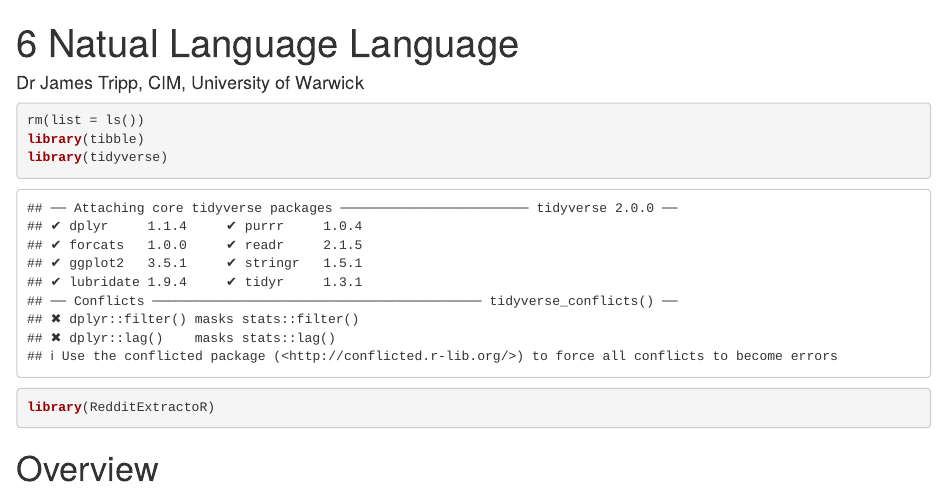
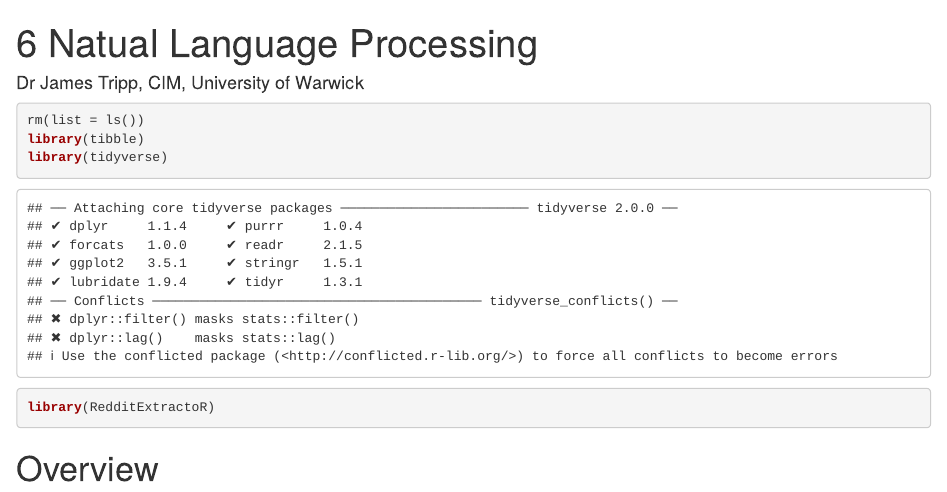
Before and after one commit to jamestripp/qstep-socialmedia, an R Markdown document (6_natural_language/6_natural_language.Rmd): the page in a window 1100 px wide, from its top. Rendered offline with R 4.5, knitr and Pandoc, with nearby package versions; some code elsewhere in the file could not run offline.

Commit message:
Update 6_natural_language.Rmd
...language twice. I must have been tired.

```diff
--- a/6_natural_language/6_natural_language.Rmd
+++ b/6_natural_language/6_natural_language.Rmd
@@ -1,5 +1,5 @@
 ---
-title: "6 Natual Language Language"
+title: "6 Natual Language Processing"
 output: html_notebook
 author: Dr James Tripp, CIM, University of Warwick
 ---
```
